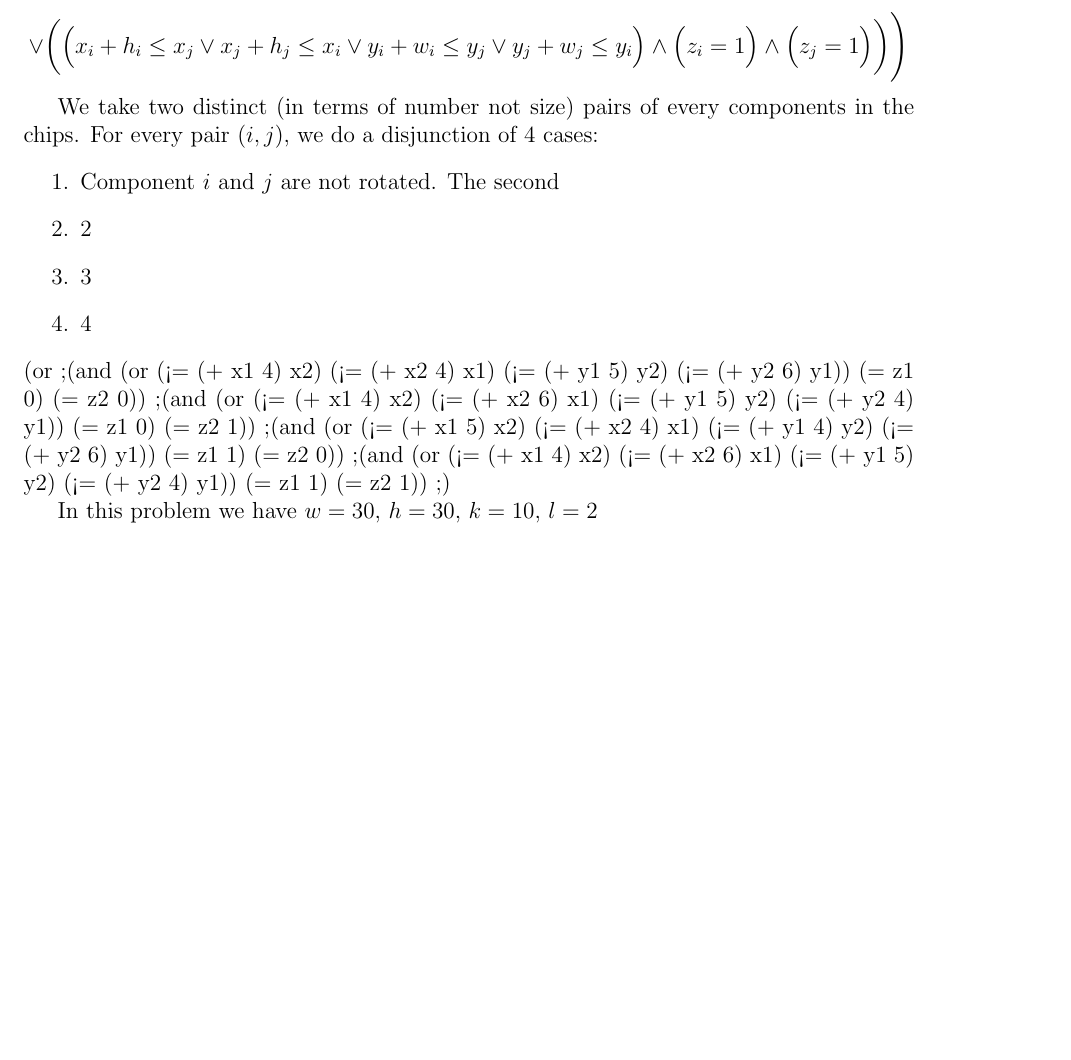
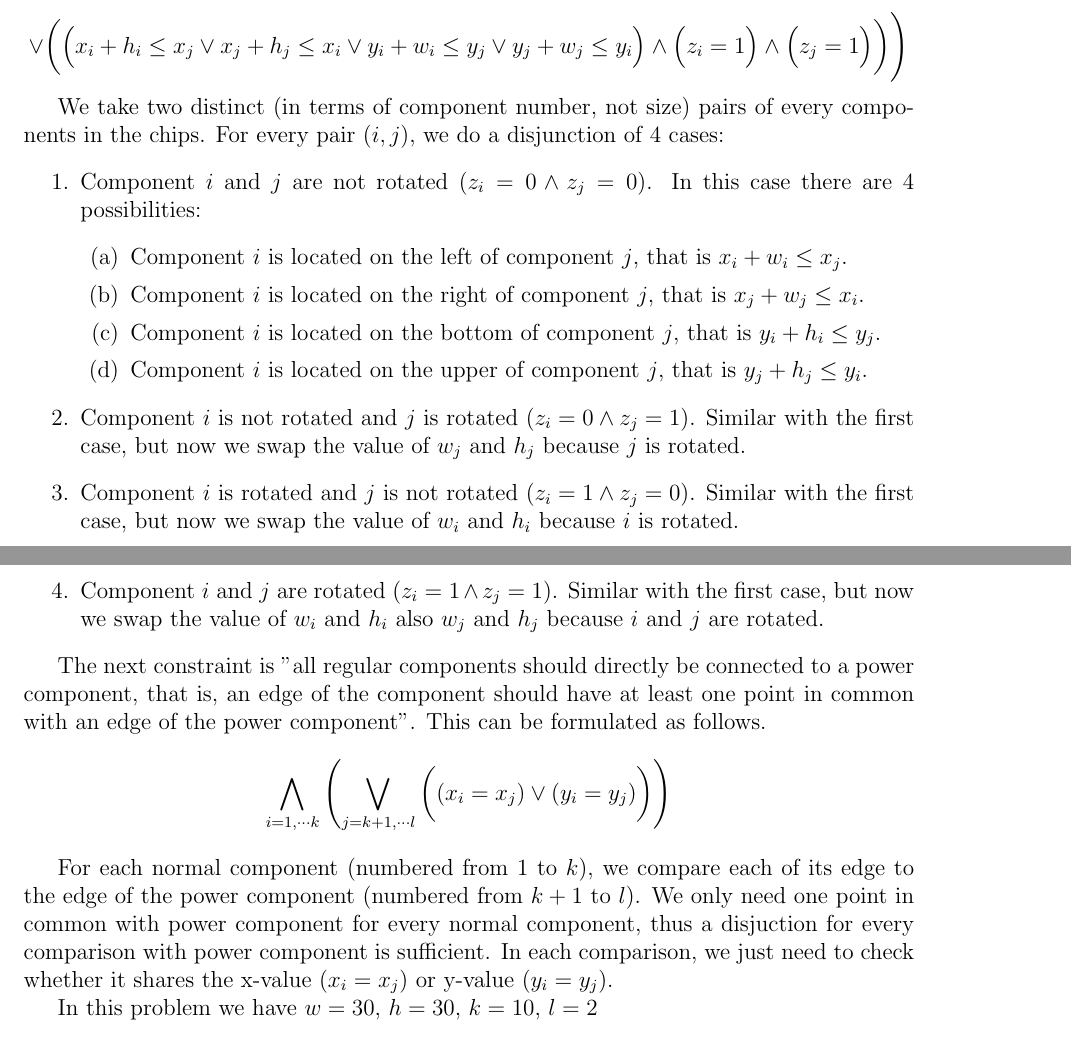
Before and after one commit to lightzard/ar, a LaTeX document (report/prvb.tex): part of page 8 of 11 before the commit and two parts of pages 8 and 9 of 11 after it, the two joined at a grey line, cut so that both start at the same text, the shorter picture padded with empty space. Compiled offline with pdfLaTeX.

Commit message:
init restructure

```diff
--- a/report/prvb.tex
+++ b/report/prvb.tex
@@ -539,19 +539,26 @@ The next problem is stating the non-overlap constraint. This can be expressed in
 \[{\vee \bigg(\Big(x_i+h_i \leq x_j \vee x_j+w_j \leq x_i \vee y_i+w_i \leq y_j \vee y_j+h_j \leq y_i \Big)  \wedge \Big(z_i=1\Big) \wedge \Big(z_j=0\Big)\bigg)}\]
 \[{ \vee \bigg(\Big(x_i+h_i \leq x_j \vee x_j+h_j \leq x_i \vee y_i+w_i \leq y_j \vee y_j+w_j \leq y_i \Big)  \wedge \Big(z_i=1\Big) \wedge \Big(z_j=1\Big)\bigg) \Bigg)}\]
 
-We take two distinct (in terms of number not size) pairs of every components in the chips. For every pair $(i,j)$, we do a disjunction of 4 cases:
+We take two distinct (in terms of component number, not size) pairs of every components in the chips. For every pair $(i,j)$, we do a disjunction of 4 cases:
 \begin{enumerate}
-	\item Component $i$ and $j$ are not rotated. The second
-	\item 2
-	\item 3
-	\item 4
+	\item Component $i$ and $j$ are not rotated ($z_i=0 \wedge z_j=0$). In this case there are 4 possibilities:
+	\begin{enumerate}
+		\item Component $i$ is located on the left of component $j$, that is $x_i+w_i \leq x_j$.
+		 \item Component $i$ is located on the right of component $j$, that is $x_j+w_j \leq x_i$.
+		 \item Component $i$ is located on the bottom of component $j$, that is $y_i+h_i \leq y_j$.
+		 \item Component $i$ is located on the upper of component $j$, that is $y_j+h_j \leq y_i$.
+	\end{enumerate}
+	\item Component $i$ is not rotated and $j$ is rotated ($z_i=0 \wedge z_j=1$). Similar with the first case, but now we swap the value of $w_j$ and $h_j$ because $j$ is rotated.
+	\item Component $i$ is rotated and $j$ is not rotated ($z_i=1 \wedge z_j=0$). Similar with the first case, but now we swap the value of $w_i$ and $h_i$ because $i$ is rotated.
+	\item Component $i$ and $j$ are rotated ($z_i=1 \wedge z_j=1$). Similar with the first case, but now we swap the value of $w_i$ and $h_i$ also $w_j$ and $h_j$ because $i$ and $j$ are rotated.
 \end{enumerate}
-(or
-;(and (or (<= (+ x1 4) x2) (<= (+ x2 4) x1) (<= (+ y1 5) y2) (<= (+ y2 6) y1)) (= z1 0) (= z2 0))
-;(and (or (<= (+ x1 4) x2) (<= (+ x2 6) x1) (<= (+ y1 5) y2) (<= (+ y2 4) y1)) (= z1 0) (= z2 1))
-;(and (or (<= (+ x1 5) x2) (<= (+ x2 4) x1) (<= (+ y1 4) y2) (<= (+ y2 6) y1)) (= z1 1) (= z2 0))
-;(and (or (<= (+ x1 4) x2) (<= (+ x2 6) x1) (<= (+ y1 5) y2) (<= (+ y2 4) y1)) (= z1 1) (= z2 1))
-;)
+
+The next constraint is "all regular components should directly be connected to a power component, that is, an edge of the component should have at least one point in common with an edge of the power component". This can be formulated as follows.
+\[ \bigwedge_{i=1, \cdots k} \Bigg({\bigvee_{j=k+1, \cdots l} \bigg({(x_i =x_j) \vee (y_i =y_j) \bigg)} \Bigg)}
+\]
+
+For each normal component (numbered from 1 to $k$), we compare each of its edge to the edge of the power component (numbered from $k+1$ to $l$). We only need one point in common with power component for every normal component, thus a disjuction for every comparison with power component is sufficient. In each comparison, we just need to check whether it shares the x-value $(x_i=x_j)$ or y-value $(y_i=y_j)$.
+
 
 In this problem we have $w=30$, $h=30$, $k=10$, $l=2$
 
```
Also changed, not shown: report/prvb.pdf, report/prvb.tex (2 more changed lines), 24 other files.
